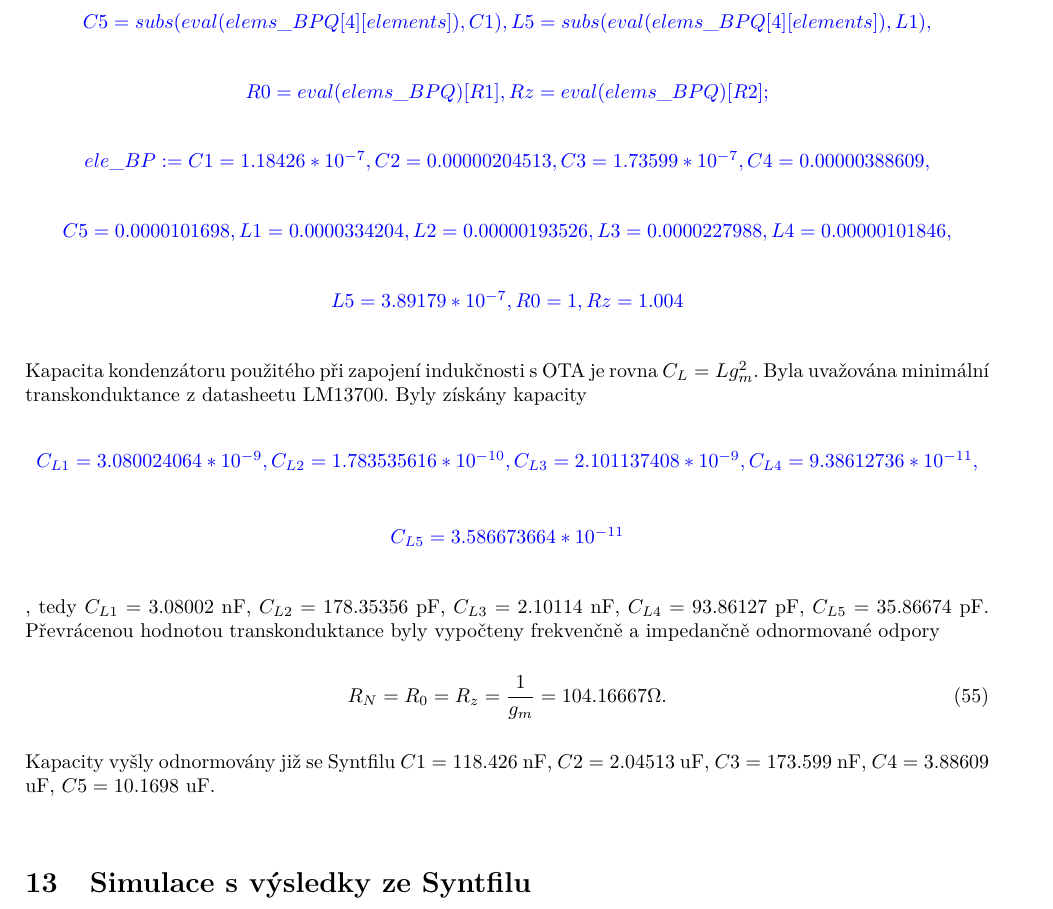
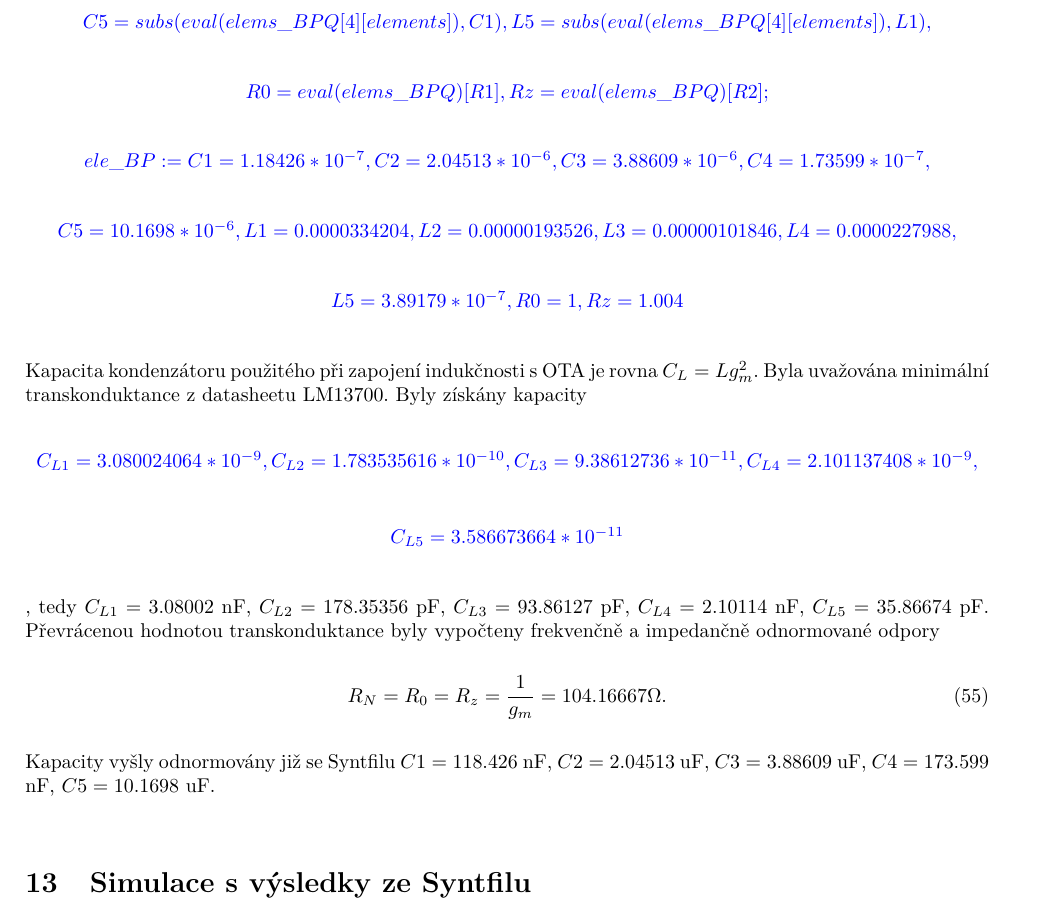
Before and after one commit to adamcovaklara/BP-OTA, a LaTeX document (text/bproj.tex): part of page 24 of 27, cut so that both start at the same text. Compiled offline with pdfLaTeX.

Commit message:
Switched C3 and C4, L3 and L4.

```diff
--- a/text/bproj.tex
+++ b/text/bproj.tex
@@ -623,18 +623,18 @@ Odnormované prvky byly vyčísleny následovně:
 \MapleOutput{L3=subs(eval(elems\_BPQ[3][elements]),L1), L4=subs(eval(elems\_BPQ[3][elements]),L2),} \MapleOutput{C3=subs(eval(elems\_BPQ[3][elements]),C1), C4=subs(eval(elems\_BPQ[3][elements]),C2),}
 \MapleOutput{C5=subs(eval(elems\_BPQ[4][elements]),C1),L5=subs(eval(elems\_BPQ[4][elements]),L1),}
 \MapleOutput{R0=eval(elems\_BPQ)[R1], Rz=eval(elems\_BPQ)[R2];}
-\MapleOutput{ele\_BP := { C1 = 1.18426*10^{-7}  , C2 = 0.00000204513,  C3 = 1.73599 *10^{-7} , C4 = 0.00000388609,}}
-\MapleOutput{ C5 = 0.0000101698, L1 = 0.0000334204, L2 = 0.00000193526, L3 = 0.0000227988, L4 = 0.00000101846, }
+\MapleOutput{ele\_BP := { C1 = 1.18426*10^{-7}  , C2 = 2.04513*10^{-6},  C3 = 3.88609*10^{-6} , C4 = 1.73599 *10^{-7},}}
+\MapleOutput{ C5 = 10.1698*10^{-6}, L1 = 0.0000334204, L2 = 0.00000193526, L3 = 0.00000101846, L4 = 0.0000227988, }
 \MapleOutput{L5 = 3.89179 *10^{-7}, R0 = 1, Rz = 1.004}
 \noindent Kapacita kondenzátoru použitého při zapojení indukčnosti s OTA je rovna $C_L = L g_m ^2$. Byla uvažována minimální transkonduktance z datasheetu LM13700. Byly získány kapacity
-\MapleOutput{C_{L1} = 3.080024064*10^{-9}, C_{L2} = 1.783535616*10^{-10}, C_{L3} = 2.101137408 *10^{-9}, C_{L4} = 9.38612736*10^{-11},}
+\MapleOutput{C_{L1} = 3.080024064*10^{-9}, C_{L2} = 1.783535616*10^{-10}, C_{L3} = 9.38612736*10^{-11}, C_{L4} = 2.101137408 *10^{-9},}
 \MapleOutput{C_{L5} = 3.586673664*10^{-11}},
-\noindent tedy $C_{L1} = 3.08002$ nF, $C_{L2} = 178.35356$ pF, $C_{L3} = 2.10114$ nF, $C_{L4} = 93.86127$ pF, $C_{L5} = 35.86674$ pF.
+\noindent tedy $C_{L1} = 3.08002$ nF, $C_{L2} = 178.35356$ pF, $C_{L3} = 93.86127$ pF, $C_{L4} = 2.10114$ nF, $C_{L5} = 35.86674$ pF.
 \noindent Převrácenou hodnotou transkonduktance byly vypočteny frekvenčně a impedančně odnormované odpory
 \begin{align}
 R_N = R_0 = R_z = \frac{1}{g_m} = 104.16667 \Omega.
 \end{align}
-\noindent Kapacity vyšly odnormovány již se Syntfilu $C1 = 118.426$ nF, $C2 = 2.04513$ uF,  $C3 = 173.599$ nF, $C4 = 3.88609$ uF, $C5 = 10.1698$ uF.
+\noindent Kapacity vyšly odnormovány již se Syntfilu $C1 = 118.426$ nF, $C2 = 2.04513$ uF, $C3 = 3.88609$ uF, $C4 = 173.599$ nF, $C5 = 10.1698$ uF.
 \section{Simulace s výsledky ze Syntfilu}
 \noindent Vypočtené prvky byly dosazeny do schématu v Multisimu.
 \begin{figure}[H]
```
Also changed, not shown: text/bproj.pdf, 1 other file.
